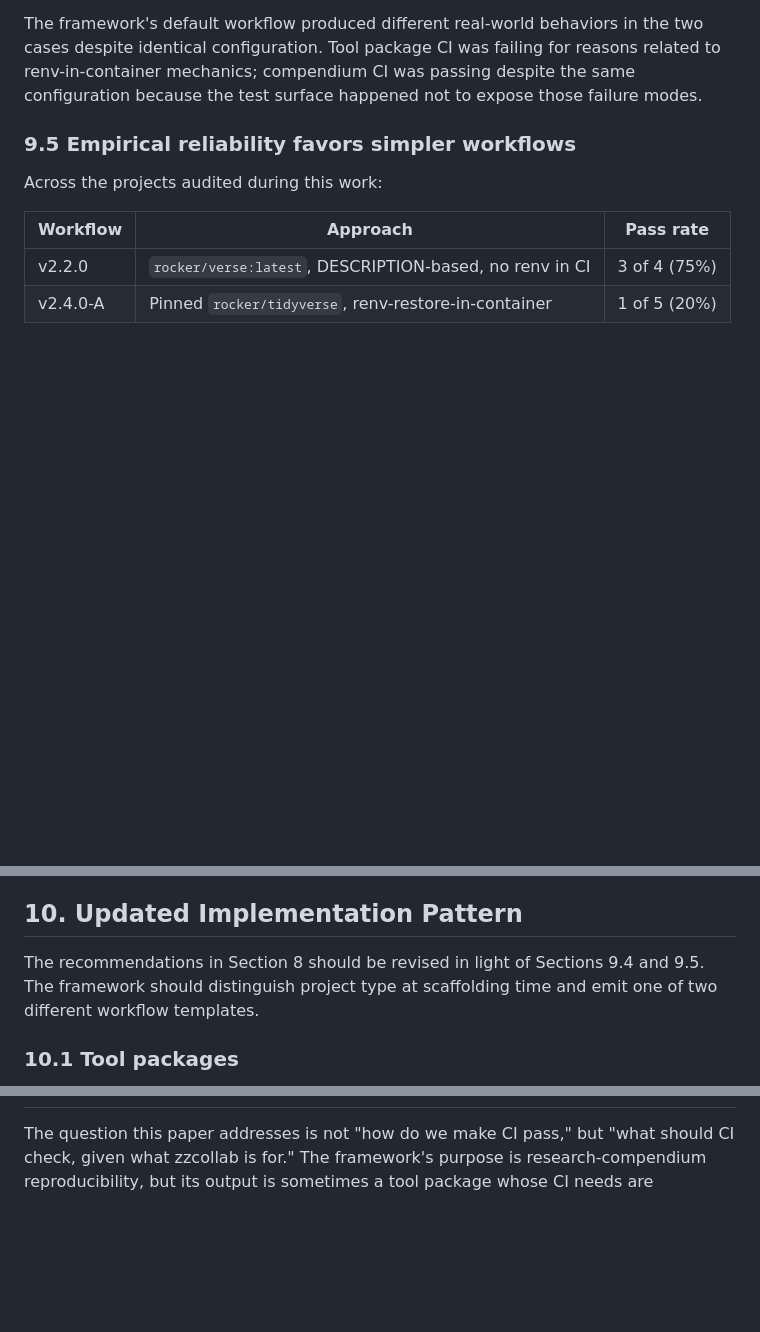
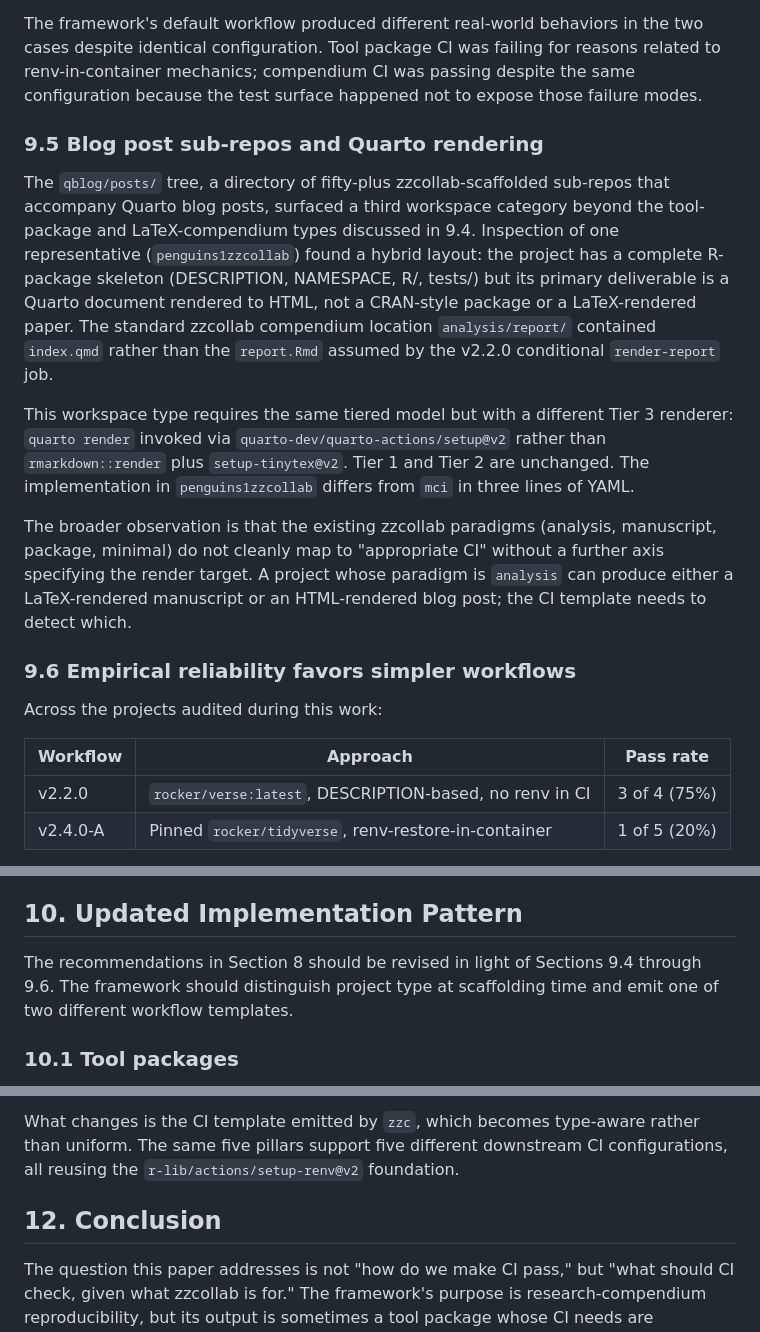
Before and after one commit to rgt47/zzcollab, a Markdown page: docs/ci-strategy-tiered-model.md, 3 parts joined by grey strips. Rendered like a GitHub page; blank space fills up the shorter version.

```diff
--- a/docs/ci-strategy-tiered-model.md
+++ b/docs/ci-strategy-tiered-model.md
@@ -376,7 +376,34 @@ package CI was failing for reasons related to renv-in-container
 mechanics; compendium CI was passing despite the same configuration
 because the test surface happened not to expose those failure modes.
 
-### 9.5 Empirical reliability favors simpler workflows
+### 9.5 Blog post sub-repos and Quarto rendering
+
+The `qblog/posts/` tree, a directory of fifty-plus zzcollab-scaffolded
+sub-repos that accompany Quarto blog posts, surfaced a third workspace
+category beyond the tool-package and LaTeX-compendium types discussed
+in 9.4. Inspection of one representative (`penguins1zzcollab`) found a
+hybrid layout: the project has a complete R-package skeleton
+(DESCRIPTION, NAMESPACE, R/, tests/) but its primary deliverable is a
+Quarto document rendered to HTML, not a CRAN-style package or a
+LaTeX-rendered paper. The standard zzcollab compendium location
+`analysis/report/` contained `index.qmd` rather than the `report.Rmd`
+assumed by the v2.2.0 conditional `render-report` job.
+
+This workspace type requires the same tiered model but with a
+different Tier 3 renderer: `quarto render` invoked via
+`quarto-dev/quarto-actions/setup@v2` rather than `rmarkdown::render`
+plus `setup-tinytex@v2`. Tier 1 and Tier 2 are unchanged. The
+implementation in `penguins1zzcollab` differs from `mci` in three
+lines of YAML.
+
+The broader observation is that the existing zzcollab paradigms
+(analysis, manuscript, package, minimal) do not cleanly map to
+"appropriate CI" without a further axis specifying the render
+target. A project whose paradigm is `analysis` can produce either a
+LaTeX-rendered manuscript or an HTML-rendered blog post; the CI
+template needs to detect which.
+
+### 9.6 Empirical reliability favors simpler workflows
 
 Across the projects audited during this work:
 
@@ -396,7 +423,7 @@ handles caching automatically.
 ## 10. Updated Implementation Pattern
 
 The recommendations in Section 8 should be revised in light of
-Sections 9.4 and 9.5. The framework should distinguish project type
+Sections 9.4 through 9.6. The framework should distinguish project type
 at scaffolding time and emit one of two different workflow templates.
 
 ### 10.1 Tool packages
@@ -477,3 +573,9 @@ than version-stamp bumping.
+What changes is the CI template emitted by `zzc`, which becomes
+type-aware rather than uniform. The same five pillars support five
+different downstream CI configurations, all reusing the
+`r-lib/actions/setup-renv@v2` foundation.
+
+## 12. Conclusion
 
 The question this paper addresses is not "how do we make CI pass,"
 but "what should CI check, given what zzcollab is for." The
```
Also changed, not shown: other parts of docs/ci-strategy-tiered-model.md (+71 -2 lines).
